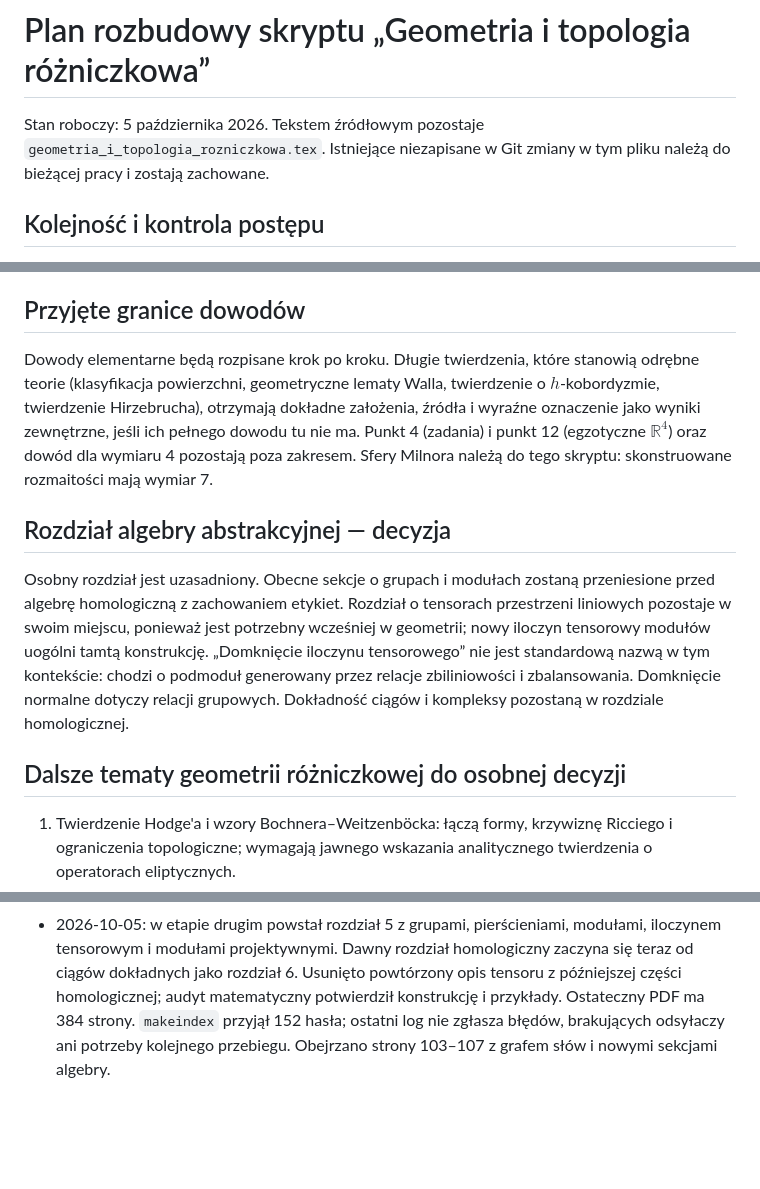
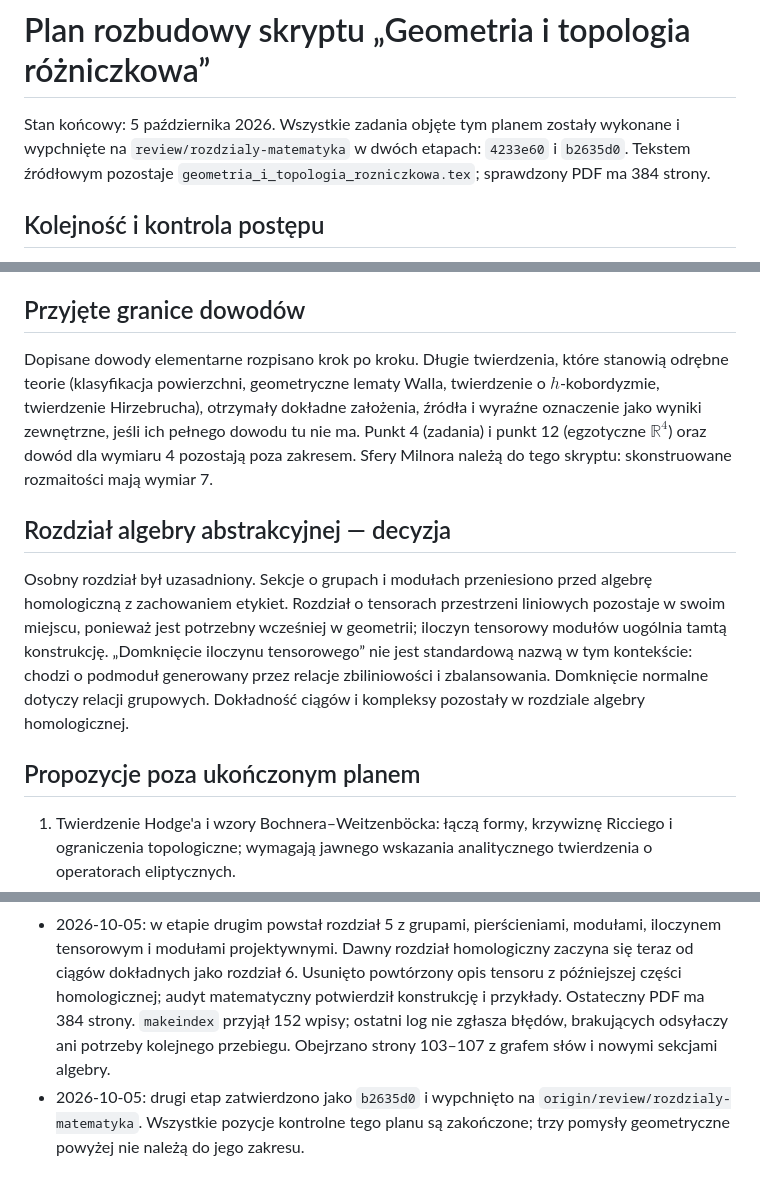
Before and after one commit to dariusz-piekarz/mathematical_scipts, a Markdown page: PLAN_DZIALANIA.md, 3 parts joined by grey strips. Drawn GitHub-style; blank space fills up the shorter version.

Commit message:
Domknij plan działania po obu etapach

```diff
--- a/PLAN_DZIALANIA.md
+++ b/PLAN_DZIALANIA.md
@@ -1,8 +1,9 @@
 # Plan rozbudowy skryptu „Geometria i topologia różniczkowa”
 
-Stan roboczy: 5 października 2026. Tekstem źródłowym pozostaje
-`geometria_i_topologia_rozniczkowa.tex`. Istniejące niezapisane w Git zmiany
-w tym pliku należą do bieżącej pracy i zostają zachowane.
+Stan końcowy: 5 października 2026. Wszystkie zadania objęte tym planem
+zostały wykonane i wypchnięte na `review/rozdzialy-matematyka` w dwóch
+etapach: `4233e60` i `b2635d0`. Tekstem źródłowym pozostaje
+`geometria_i_topologia_rozniczkowa.tex`; sprawdzony PDF ma 384 strony.
 
 ## Kolejność i kontrola postępu
 
@@ -46,27 +47,27 @@ w tym pliku należą do bieżącej pracy i zostają zachowane.
 
 ## Przyjęte granice dowodów
 
-Dowody elementarne będą rozpisane krok po kroku. Długie twierdzenia, które
+Dopisane dowody elementarne rozpisano krok po kroku. Długie twierdzenia, które
 stanowią odrębne teorie (klasyfikacja powierzchni, geometryczne lematy Walla,
 twierdzenie o $h$-kobordyzmie, twierdzenie Hirzebrucha),
-otrzymają dokładne założenia, źródła i wyraźne oznaczenie jako wyniki
+otrzymały dokładne założenia, źródła i wyraźne oznaczenie jako wyniki
 zewnętrzne, jeśli ich pełnego dowodu tu nie ma. Punkt 4 (zadania) i punkt 12
 (egzotyczne $\mathbb R^4$) oraz dowód dla wymiaru 4 pozostają poza zakresem.
 Sfery Milnora należą do tego skryptu: skonstruowane rozmaitości mają wymiar 7.
 
 ## Rozdział algebry abstrakcyjnej — decyzja
 
-Osobny rozdział jest uzasadniony. Obecne sekcje o grupach i modułach
-zostaną przeniesione przed algebrę homologiczną z zachowaniem etykiet.
+Osobny rozdział był uzasadniony. Sekcje o grupach i modułach
+przeniesiono przed algebrę homologiczną z zachowaniem etykiet.
 Rozdział o tensorach przestrzeni liniowych pozostaje w swoim miejscu,
-ponieważ jest potrzebny wcześniej w geometrii; nowy iloczyn tensorowy
-modułów uogólni tamtą konstrukcję. „Domknięcie iloczynu tensorowego”
+ponieważ jest potrzebny wcześniej w geometrii; iloczyn tensorowy
+modułów uogólnia tamtą konstrukcję. „Domknięcie iloczynu tensorowego”
 nie jest standardową nazwą w tym kontekście: chodzi o podmoduł
 generowany przez relacje zbiliniowości i zbalansowania. Domknięcie
 normalne dotyczy relacji grupowych. Dokładność ciągów i kompleksy
-pozostaną w rozdziale homologicznej.
+pozostały w rozdziale algebry homologicznej.
 
-## Dalsze tematy geometrii różniczkowej do osobnej decyzji
+## Propozycje poza ukończonym planem
 
 1. Twierdzenie Hodge'a i wzory Bochnera–Weitzenböcka: łączą formy,
    krzywiznę Ricciego i ograniczenia topologiczne; wymagają jawnego
@@ -112,6 +113,10 @@ pozostaną w rozdziale homologicznej.
   homologiczny zaczyna się teraz od ciągów dokładnych jako rozdział 6.
   Usunięto powtórzony opis tensoru z późniejszej części homologicznej;
   audyt matematyczny potwierdził konstrukcję i przykłady. Ostateczny
-  PDF ma 384 strony. `makeindex` przyjął 152 hasła; ostatni log nie
+  PDF ma 384 strony. `makeindex` przyjął 152 wpisy; ostatni log nie
   zgłasza błędów, brakujących odsyłaczy ani potrzeby kolejnego przebiegu.
   Obejrzano strony 103–107 z grafem słów i nowymi sekcjami algebry.
+- 2026-10-05: drugi etap zatwierdzono jako `b2635d0` i wypchnięto
+  na `origin/review/rozdzialy-matematyka`. Wszystkie pozycje kontrolne
+  tego planu są zakończone; trzy pomysły geometryczne powyżej nie należą
+  do jego zakresu.
```
Also changed, not shown: other parts of PLAN_DZIALANIA.md (+2 -2 lines).
